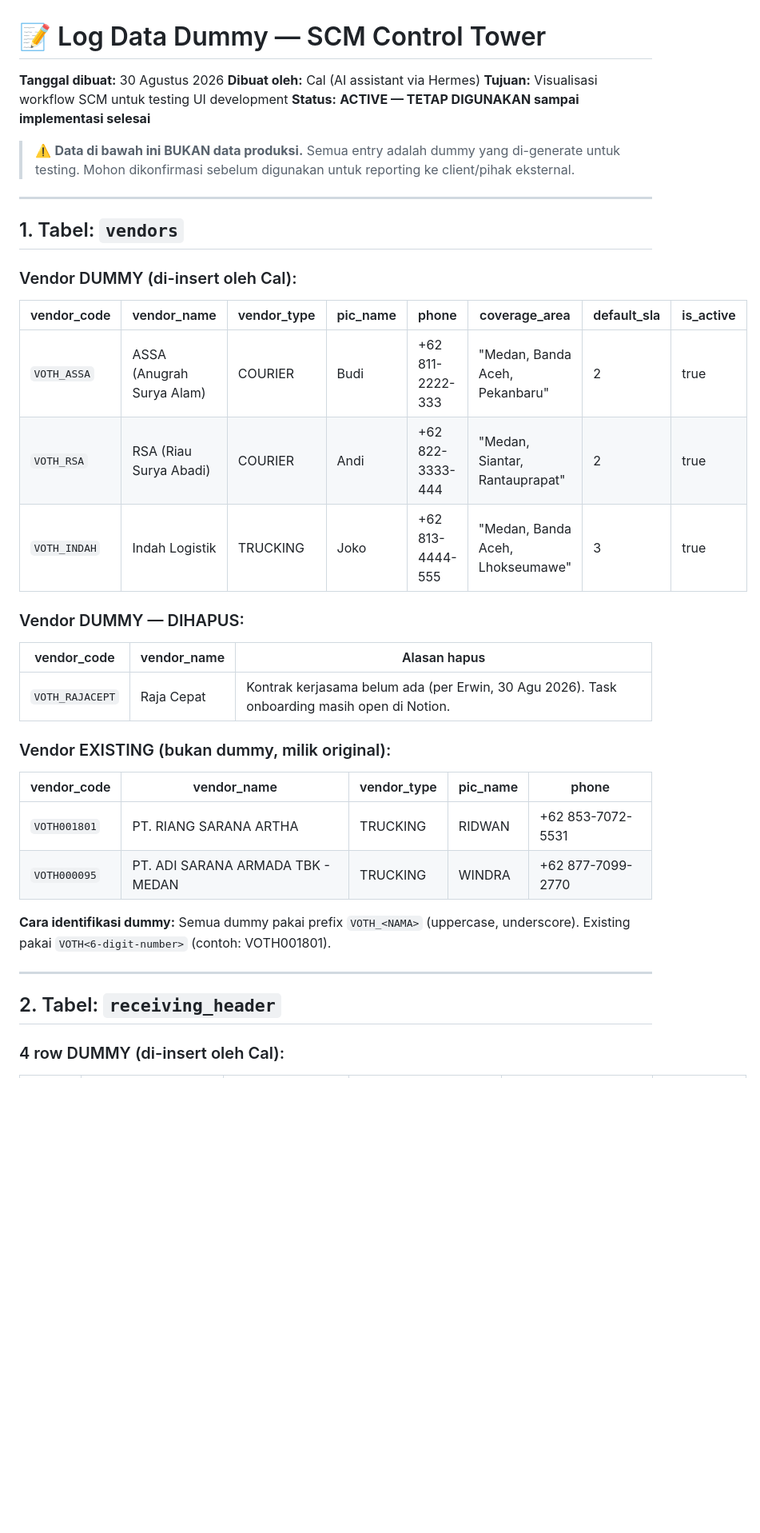
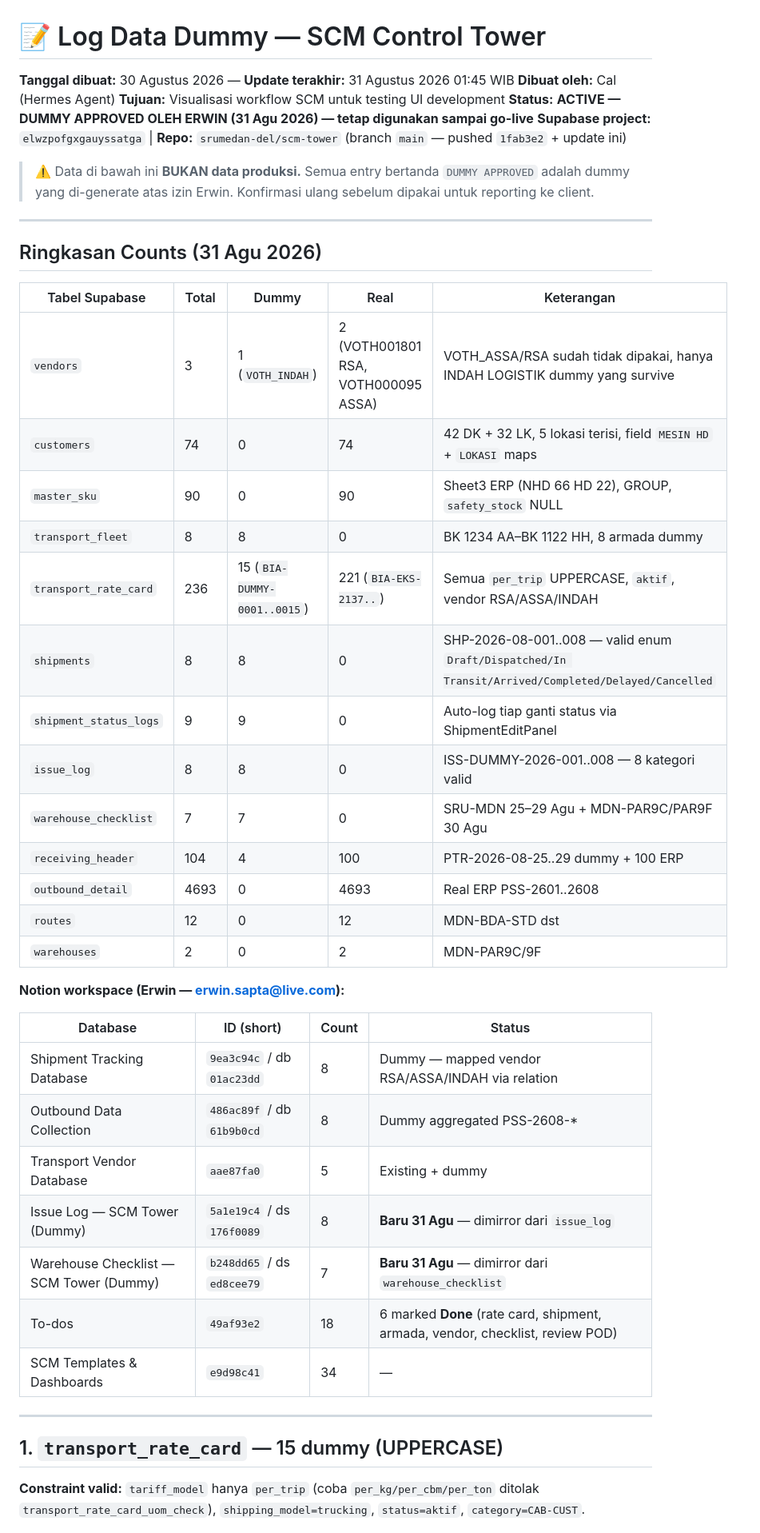
Before and after one commit to srumedan-del/scm-tower, a Markdown page: DUMMY_DATA_LOG.md, the part around one of its changes. Shown at 80% size. Rendered like a GitHub page; blank space fills up the shorter version.

```diff
--- a/DUMMY_DATA_LOG.md
+++ b/DUMMY_DATA_LOG.md
@@ -1,42 +1,48 @@
 # 📝 Log Data Dummy — SCM Control Tower
 
-**Tanggal dibuat:** 30 Agustus 2026
-**Dibuat oleh:** Cal (AI assistant via Hermes)
+**Tanggal dibuat:** 30 Agustus 2026 — **Update terakhir:** 31 Agustus 2026 01:45 WIB
+**Dibuat oleh:** Cal (Hermes Agent)
 **Tujuan:** Visualisasi workflow SCM untuk testing UI development
-**Status:** **ACTIVE — TETAP DIGUNAKAN sampai implementasi selesai**
+**Status:** **ACTIVE — DUMMY APPROVED OLEH ERWIN (31 Agu 2026) — tetap digunakan sampai go-live**
+**Supabase project:** `elwzpofgxgauyssatga` | **Repo:** `srumedan-del/scm-tower` (branch `main` — pushed `1fab3e2` + update ini)
 
-> ⚠️ **Data di bawah ini BUKAN data produksi.** Semua entry adalah dummy yang di-generate untuk testing. Mohon dikonfirmasi sebelum digunakan untuk reporting ke client/pihak eksternal.
+> ⚠️ Data di bawah ini **BUKAN data produksi.** Semua entry bertanda `DUMMY APPROVED` adalah dummy yang di-generate atas izin Erwin. Konfirmasi ulang sebelum dipakai untuk reporting ke client.
 
 ---
 
-## 1. Tabel: `vendors`
+## Ringkasan Counts (31 Agu 2026)
 
-### Vendor DUMMY (di-insert oleh Cal):
+| Tabel Supabase | Total | Dummy | Real | Keterangan |
+|---|---|---|---|---|
+| `vendors` | 3 | 1 (`VOTH_INDAH`) | 2 (VOTH001801 RSA, VOTH000095 ASSA) | VOTH_ASSA/RSA sudah tidak dipakai, hanya INDAH LOGISTIK dummy yang survive |
+| `customers` | 74 | 0 | 74 | 42 DK + 32 LK, 5 lokasi terisi, field `MESIN HD` + `LOKASI` maps |
+| `master_sku` | 90 | 0 | 90 | Sheet3 ERP (NHD 66 HD 22), GROUP, `safety_stock` NULL |
+| `transport_fleet` | 8 | 8 | 0 | BK 1234 AA–BK 1122 HH, 8 armada dummy |
+| `transport_rate_card` | 236 | 15 (`BIA-DUMMY-0001..0015`) | 221 (`BIA-EKS-2137..`) | Semua `per_trip` UPPERCASE, `aktif`, vendor RSA/ASSA/INDAH |
+| `shipments` | 8 | 8 | 0 | SHP-2026-08-001..008 — valid enum `Draft/Dispatched/In Transit/Arrived/Completed/Delayed/Cancelled` |
+| `shipment_status_logs` | 9 | 9 | 0 | Auto-log tiap ganti status via ShipmentEditPanel |
+| `issue_log` | 8 | 8 | 0 | ISS-DUMMY-2026-001..008 — 8 kategori valid |
+| `warehouse_checklist` | 7 | 7 | 0 | SRU-MDN 25–29 Agu + MDN-PAR9C/PAR9F 30 Agu |
+| `receiving_header` | 104 | 4 | 100 | PTR-2026-08-25..29 dummy + 100 ERP |
+| `outbound_detail` | 4693 | 0 | 4693 | Real ERP PSS-2601..2608 |
+| `routes` | 12 | 0 | 12 | MDN-BDA-STD dst |
+| `warehouses` | 2 | 0 | 2 | MDN-PAR9C/9F |
 
-| vendor_code | vendor_name | vendor_type | pic_name | phone | coverage_area | default_sla | is_active |
-|---|---|---|---|---|---|---|---|
-| `VOTH_ASSA` | ASSA (Anugrah Surya Alam) | COURIER | Budi | +62 811-2222-333 | "Medan, Banda Aceh, Pekanbaru" | 2 | true |
-| `VOTH_RSA` | RSA (Riau Surya Abadi) | COURIER | Andi | +62 822-3333-444 | "Medan, Siantar, Rantauprapat" | 2 | true |
-| `VOTH_INDAH` | Indah Logistik | TRUCKING | Joko | +62 813-4444-555 | "Medan, Banda Aceh, Lhokseumawe" | 3 | true |
+**Notion workspace (Erwin — erwin.sapta@live.com):**
 
-### Vendor DUMMY — DIHAPUS:
-
-| vendor_code | vendor_name | Alasan hapus |
-|---|---|---|
-| `VOTH_RAJACEPT` | Raja Cepat | Kontrak kerjasama belum ada (per Erwin, 30 Agu 2026). Task onboarding masih open di Notion. |
-
-### Vendor EXISTING (bukan dummy, milik original):
-
-| vendor_code | vendor_name | vendor_type | pic_name | phone |
-|---|---|---|---|---|
-| `VOTH001801` | PT. RIANG SARANA ARTHA | TRUCKING | RIDWAN | +62 853-7072-5531 |
-| `VOTH000095` | PT. ADI SARANA ARMADA TBK - MEDAN | TRUCKING | WINDRA | +62 877-7099-2770 |
-
-**Cara identifikasi dummy:** Semua dummy pakai prefix `VOTH_<NAMA>` (uppercase, underscore). Existing pakai `VOTH<6-digit-number>` (contoh: VOTH001801).
+| Database | ID (short) | Count | Status |
+|---|---|---|---|
+| Shipment Tracking Database | `9ea3c94c` / db `01ac23dd` | 8 | Dummy — mapped vendor RSA/ASSA/INDAH via relation |
+| Outbound Data Collection | `486ac89f` / db `61b9b0cd` | 8 | Dummy aggregated PSS-2608-* |
+| Transport Vendor Database | `aae87fa0` | 5 | Existing + dummy |
+| Issue Log — SCM Tower (Dummy) | `5a1e19c4` / ds `176f0089` | 8 | **Baru 31 Agu** — dimirror dari `issue_log` |
+| Warehouse Checklist — SCM Tower (Dummy) | `b248dd65` / ds `ed8cee79` | 7 | **Baru 31 Agu** — dimirror dari `warehouse_checklist` |
+| To-dos | `49af93e2` | 18 | 6 marked **Done** (rate card, shipment, armada, vendor, checklist, review POD) |
+| SCM Templates & Dashboards | `e9d98c41` | 34 | — |
 
 ---
 
-## 2. Tabel: `receiving_header`
+## 1. `transport_rate_card` — 15 dummy (UPPERCASE)
 
-### 4 row DUMMY (di-insert oleh Cal):
+**Constraint valid:** `tariff_model` hanya `per_trip` (coba `per_kg/per_cbm/per_ton` ditolak `transport_rate_card_uom_check`), `shipping_model=trucking`, `status=aktif`, `category=CAB-CUST`.
 
```
Also changed, not shown: other parts of DUMMY_DATA_LOG.md (+114 -87 lines).
